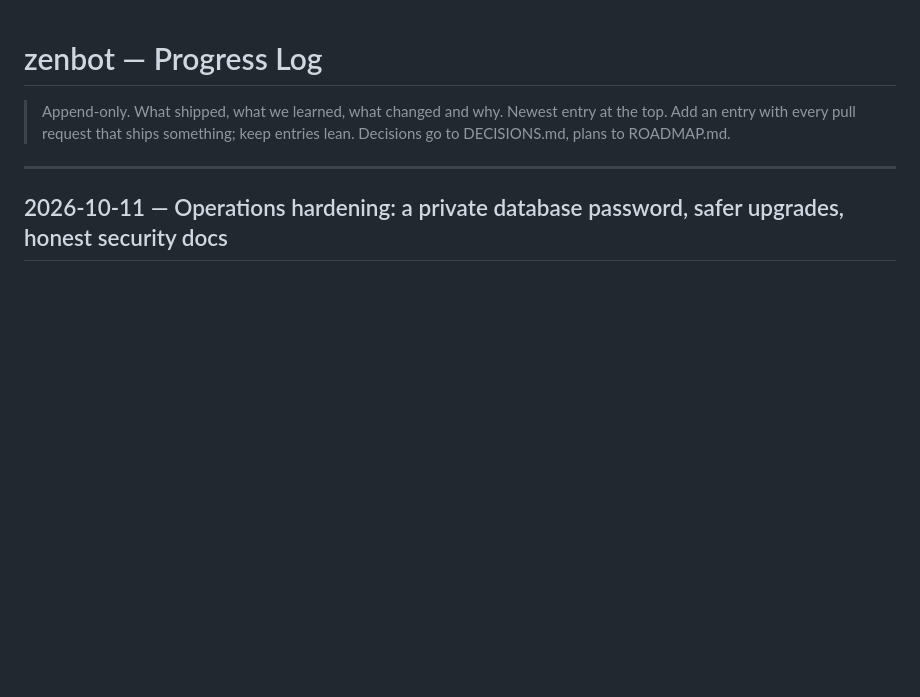
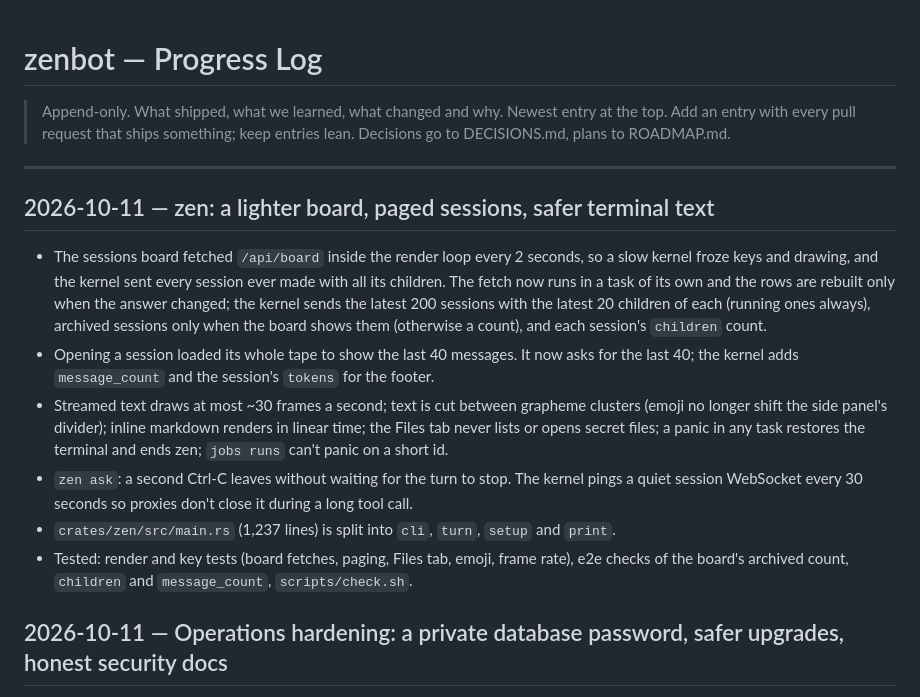
Before and after one commit to Zegoverno/zenbot, a Markdown page: PROGRESS.md, the part around the change. Rendered like a GitHub page; blank space fills up the shorter version.

```diff
--- a/PROGRESS.md
+++ b/PROGRESS.md
@@ -5,6 +5,26 @@
 > DECISIONS.md, plans to ROADMAP.md.
 
 ---
+
+## 2026-10-11 — zen: a lighter board, paged sessions, safer terminal text
+
+- The sessions board fetched `/api/board` inside the render loop every 2 seconds, so a slow kernel
+  froze keys and drawing, and the kernel sent every session ever made with all its children. The
+  fetch now runs in a task of its own and the rows are rebuilt only when the answer changed; the
+  kernel sends the latest 200 sessions with the latest 20 children of each (running ones always),
+  archived sessions only when the board shows them (otherwise a count), and each session's
+  `children` count.
+- Opening a session loaded its whole tape to show the last 40 messages. It now asks for the last
+  40; the kernel adds `message_count` and the session's `tokens` for the footer.
+- Streamed text draws at most ~30 frames a second; text is cut between grapheme clusters (emoji no
+  longer shift the side panel's divider); inline markdown renders in linear time; the Files tab
+  never lists or opens secret files; a panic in any task restores the terminal and ends zen;
+  `jobs runs` can't panic on a short id.
+- `zen ask`: a second Ctrl-C leaves without waiting for the turn to stop. The kernel pings a quiet
+  session WebSocket every 30 seconds so proxies don't close it during a long tool call.
+- `crates/zen/src/main.rs` (1,237 lines) is split into `cli`, `turn`, `setup` and `print`.
+- Tested: render and key tests (board fetches, paging, Files tab, emoji, frame rate), e2e checks of
+  the board's archived count, `children` and `message_count`, `scripts/check.sh`.
 
 ## 2026-10-11 — Operations hardening: a private database password, safer upgrades, honest security docs
 
```
Also changed, not shown: MAP.md (+12 -8 lines).
